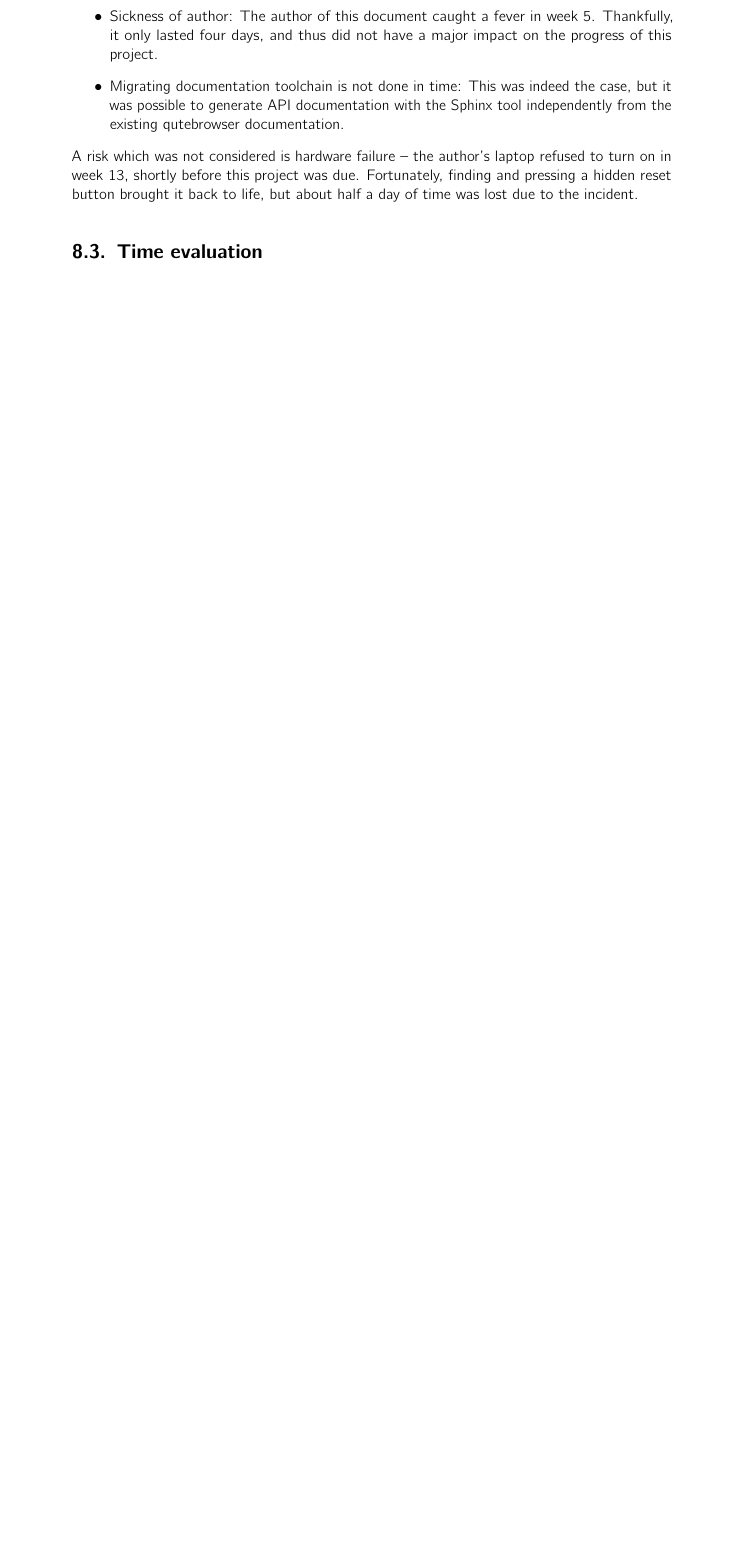
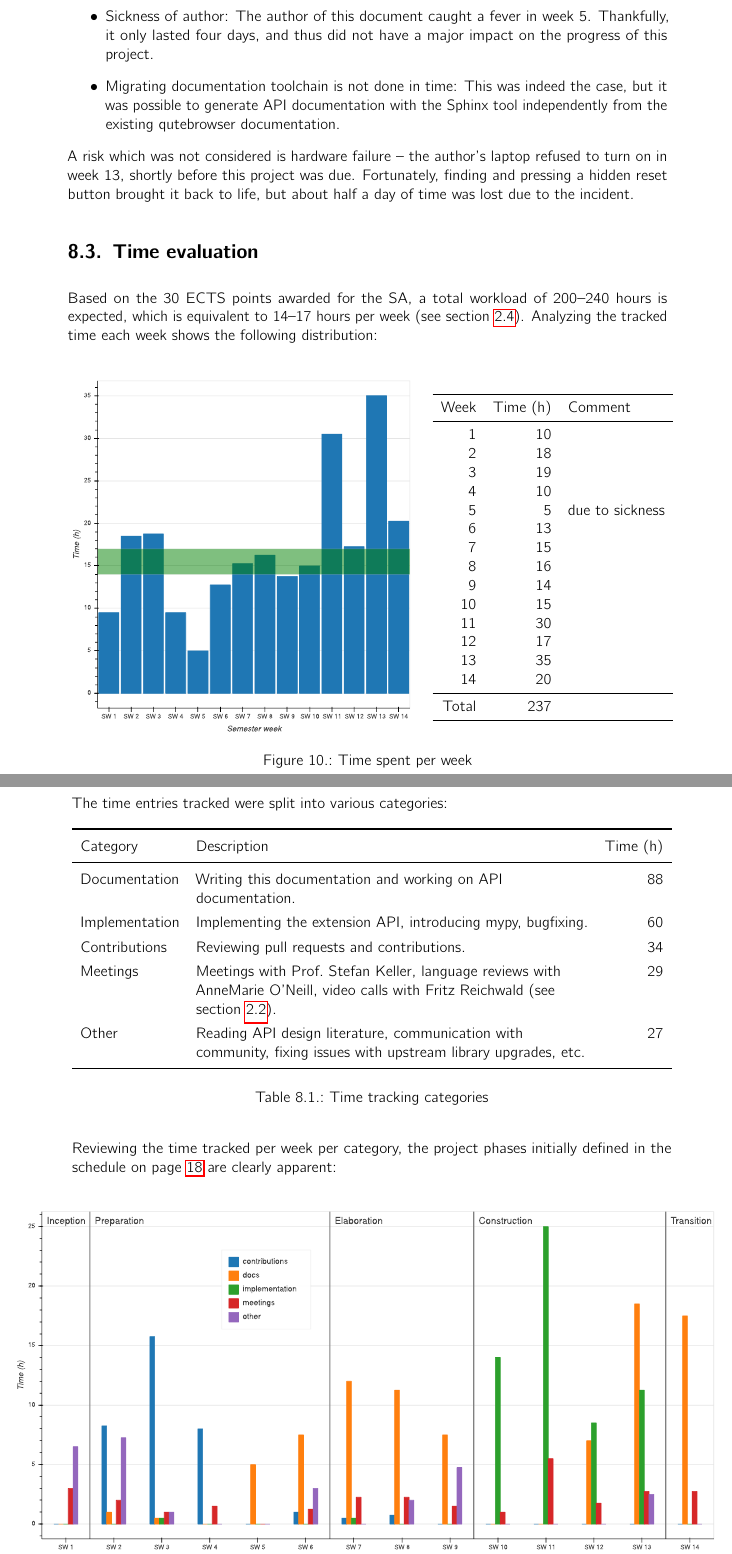
Before and after one commit to qutebrowser/qutebrowser-hsr-sa, a LaTeX thesis (doc/main.tex, which reads doc/results.tex): part of page 53 of 79 before the commit and two parts of pages 54 and 55 of 81 after it, the two joined at a grey line, cut so that both start at the same text, the shorter picture padded with empty space. Compiled offline with pdfLaTeX.

Commit message:
Finish time analysis

```diff
--- a/doc/results.tex
+++ b/doc/results.tex
@@ -131,4 +131,71 @@ half a day of time was lost due to the incident.
 % \chapter{Project Monitoring}
 % Soll-Ist-Zeit-Vergleich
 \section{Time evaluation}
+Based on the 30 ECTS points awarded for the SA, a total workload of 200--240
+hours is expected, which is equivalent to 14--17 hours per week (see section
+\ref{schedule}). Analyzing the tracked time each week shows the following
+distribution:
 
+\begin{figure}[H]
+\begin{minipage}[c]{0.6\linewidth}
+  \begin{figure}[H]
+    \centering
+    \includegraphics[width=\linewidth]{img/weekly.pdf}
+  \end{figure}
+\end{minipage}
+\begin{minipage}[c]{0.2\linewidth}
+  \begingroup
+  \renewcommand{\arraystretch}{1}
+  \begin{table}[H]
+    \centering
+    \begin{tabulary}{\linewidth}{rrl}
+      \toprule
+      Week & Time (h) & Comment\\
+      \midrule
+      1 & 10 & \\
+      2 & 18 & \\
+      3 & 19 & \\
+      4 & 10 & \\
+      5 & 5 & due to sickness \\
+      6 & 13 & \\
+      7 & 15 & \\
+      8 & 16 & \\
+      9 & 14 & \\
+      10 & 15 & \\
+      11 & 30 & \\
+      12 & 17 & \\
+      13 & 35 & \\
+      14 & 20 & \\
+      \midrule
+      Total & 237 \\
+      \bottomrule
+    \end{tabulary}
+  \end{table}
+  \endgroup
+\end{minipage}
+\caption{Time spent per week}
+\end{figure}
+
+The time entries tracked were split into various categories:
+
+\begin{table}[H]
+  \begin{tabulary}{\linewidth}{lLr}
+    \toprule
+    Category & Description & Time (h) \\
+    \midrule
+    Documentation & Writing this documentation and working on API documentation. & 88 \\
+    Implementation & Implementing the extension API, introducing mypy,
+                     bugfixing. & 60 \\
+    Contributions & Reviewing pull requests and contributions. & 34 \\
+    Meetings & Meetings with Prof.~Stefan~Keller, language reviews with
+               AnneMarie~O'Neill, video calls with Fritz~Reichwald (see section
+               \ref{sec:team}). & 29 \\
+    Other & Reading API design literature, communication with community, fixing
+            issues with upstream library upgrades, etc. & 27 \\
+    \bottomrule
+  \end{tabulary}
+  \caption{Time tracking categories}
+\end{table}
+
+Reviewing the time tracked per week per category, the project phases initially
+defined in the schedule on page \pageref{img:schedule} are clearly apparent:
```
Also changed, not shown: doc/projmanagement.tex (+1 -0 lines), doc/img/topic.pdf (added), doc/img/weekly.pdf (added), doc/results.tex (13 more changed lines), 1 other file.
